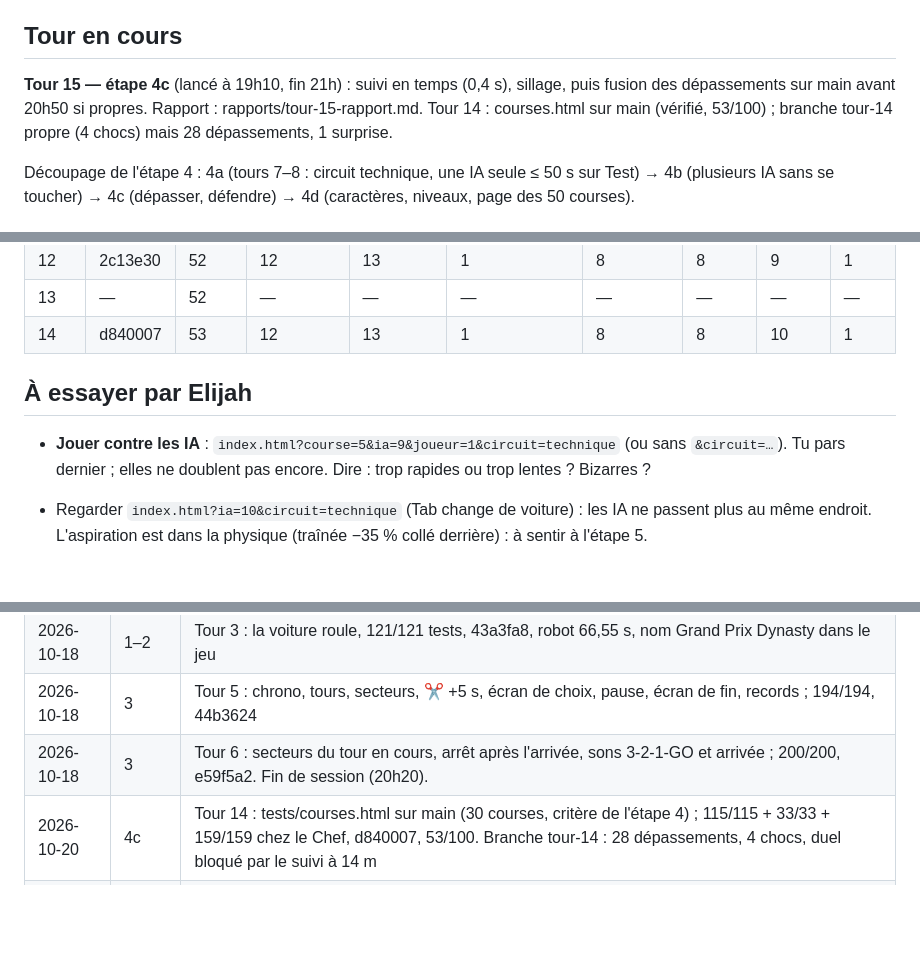
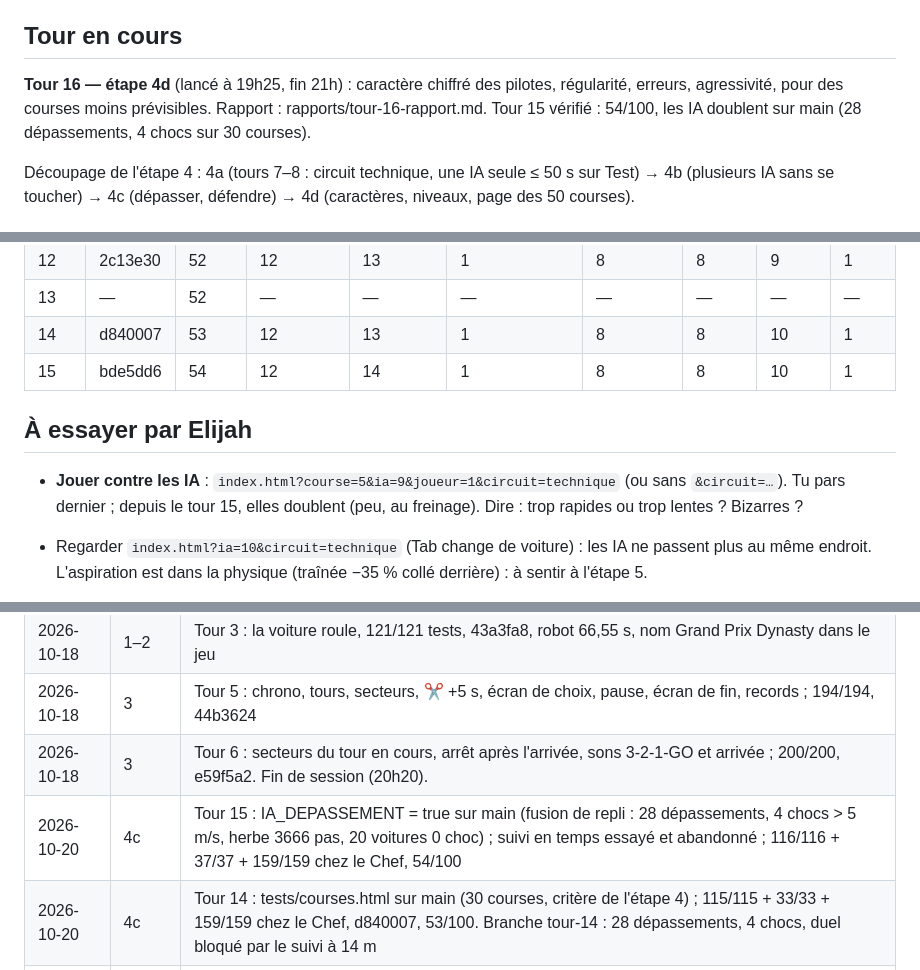
Before and after one commit to cotangeante-pi/Grand-Prix-Dynasty, a Markdown page: SUIVI.md, 3 parts joined by grey strips. GitHub-like rendering; blank space fills up the shorter version.

Commit message:
Tour 15 : vérifié par le Chef (54/100), tour 16 lancé (erreurs et régularité des pilotes)
Co-Authored-By: Claude Opus 5.5 <noreply@anthropic.com>

```diff
--- a/SUIVI.md
+++ b/SUIVI.md
@@ -15,7 +15,7 @@ Le carnet de bord, tenu par **le Chef** et mis à jour à chaque tour (voir `CLA
 
 ## Tour en cours
 
-**Tour 15 — étape 4c** (lancé à 19h10, fin 21h) : suivi en temps (0,4 s), sillage, puis fusion des dépassements sur main avant 20h50 si propres. Rapport : rapports/tour-15-rapport.md. Tour 14 : courses.html sur main (vérifié, 53/100) ; branche tour-14 propre (4 chocs) mais 28 dépassements, 1 surprise.
+**Tour 16 — étape 4d** (lancé à 19h25, fin 21h) : caractère chiffré des pilotes, régularité, erreurs, agressivité, pour des courses moins prévisibles. Rapport : rapports/tour-16-rapport.md. Tour 15 vérifié : 54/100, les IA doublent sur main (28 dépassements, 4 chocs sur 30 courses).
 
 Découpage de l'étape 4 : 4a (tours 7–8 : circuit technique, une IA seule ≤ 50 s sur Test) → 4b (plusieurs IA sans se toucher) → 4c (dépasser, défendre) → 4d (caractères, niveaux, page des 50 courses).
 
@@ -37,10 +37,11 @@ Découpage de l'étape 4 : 4a (tours 7–8 : circuit technique, une IA seule ≤
 | 12 | 2c13e30 | 52 | 12 | 13 | 1 | 8 | 8 | 9 | 1 |
 | 13 | — | 52 | — | — | — | — | — | — | — |
 | 14 | d840007 | 53 | 12 | 13 | 1 | 8 | 8 | 10 | 1 |
+| 15 | bde5dd6 | 54 | 12 | 14 | 1 | 8 | 8 | 10 | 1 |
 
 ## À essayer par Elijah
 
-- **Jouer contre les IA** : `index.html?course=5&ia=9&joueur=1&circuit=technique` (ou sans `&circuit=…`). Tu pars dernier ; elles ne doublent pas encore. Dire : trop rapides ou trop lentes ? Bizarres ?
+- **Jouer contre les IA** : `index.html?course=5&ia=9&joueur=1&circuit=technique` (ou sans `&circuit=…`). Tu pars dernier ; depuis le tour 15, elles doublent (peu, au freinage). Dire : trop rapides ou trop lentes ? Bizarres ?
 
 - Regarder `index.html?ia=10&circuit=technique` (Tab change de voiture) : les IA ne passent plus au même endroit. L'aspiration est dans la physique (traînée −35 % collé derrière) : à sentir à l'étape 5.
 
@@ -117,6 +118,7 @@ Découpage de l'étape 4 : 4a (tours 7–8 : circuit technique, une IA seule ≤
 | 2026-10-18 | 1–2 | Tour 3 : la voiture roule, 121/121 tests, 43a3fa8, robot 66,55 s, nom Grand Prix Dynasty dans le jeu |
 | 2026-10-18 | 3 | Tour 5 : chrono, tours, secteurs, ✂ +5 s, écran de choix, pause, écran de fin, records ; 194/194, 44b3624 |
 | 2026-10-18 | 3 | Tour 6 : secteurs du tour en cours, arrêt après l'arrivée, sons 3-2-1-GO et arrivée ; 200/200, e59f5a2. Fin de session (20h20). |
+| 2026-10-20 | 4c | Tour 15 : IA_DEPASSEMENT = true sur main (fusion de repli : 28 dépassements, 4 chocs > 5 m/s, herbe 3666 pas, 20 voitures 0 choc) ; suivi en temps essayé et abandonné ; 116/116 + 37/37 + 159/159 chez le Chef, 54/100 |
 | 2026-10-20 | 4c | Tour 14 : tests/courses.html sur main (30 courses, critère de l'étape 4) ; 115/115 + 33/33 + 159/159 chez le Chef, d840007, 53/100. Branche tour-14 : 28 dépassements, 4 chocs, duel bloqué par le suivi à 14 m |
 | 2026-10-20 | 4c | Tour 13 : pas vert (branche tour-13) : tests/courses.html (30 courses), zones d'attaque ; 88–96 dépassements, 11–16 chocs > 5 m/s, duel cassé. Main inchangé |
 | 2026-10-20 | 4c | Tour 12 (interrompu par la veille du Mac jusqu'à 18h) : grille qualifiée, tests moins pressés, 4b « au plus 1 choc > 5 m/s par course » ; 129/129 + ecrans vert chez le Chef, 2c13e30, 52/100. Dépassements sur la branche tour-12-attaque : duel OK, 2–4 chocs sur 10 courses |
```
Also changed, not shown: rapports/tour-16-rapport.md (added, +23 -0 lines).
